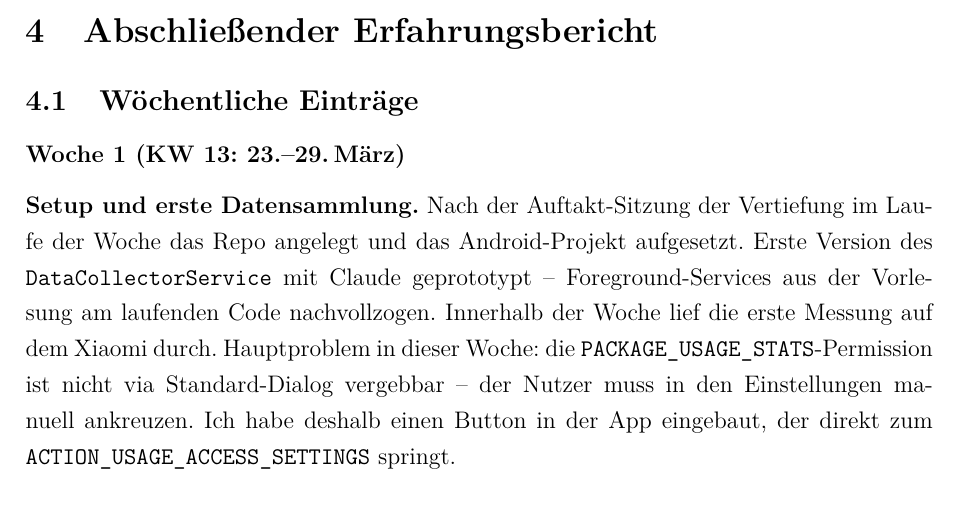
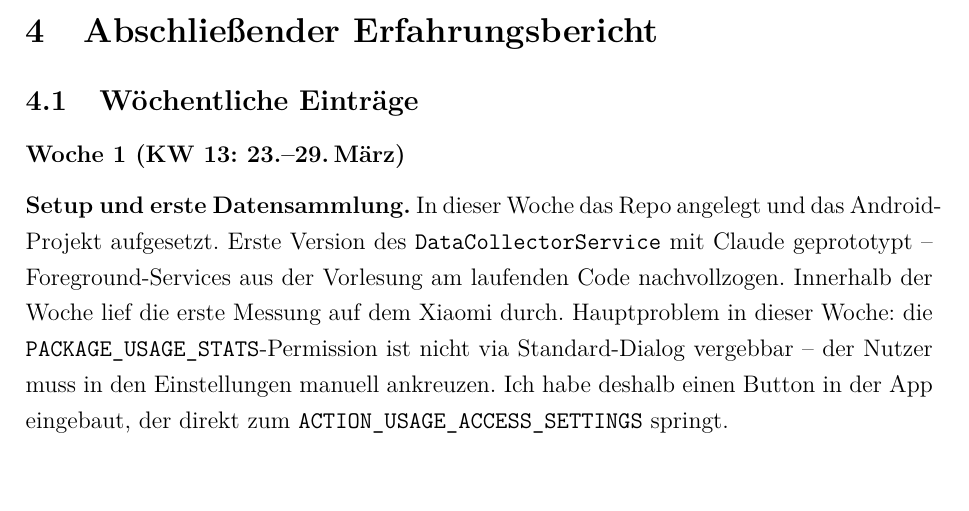
Before and after one commit to Keno-fsdf/HandyUsageRepo, a LaTeX document (portfolio/main.tex): part of page 37 of 47, cut so that both start at the same text. Compiled offline with pdfLaTeX.

Commit message:
Woche 1: drop the Auftakt-Sitzung anchor (KW 13 might already be the 2nd week)
Sivi's reading of the course schedule suggests the kickoff session
(Einfuehrung + Gruppeneinteilung Progi/Konzepti) actually happened in
the week before KW 13. The 'Nach der Auftakt-Sitzung' phrasing thus
implicitly claimed something we can't confirm. Replaced with neutral
'In dieser Woche' which makes no claim about session ordering.

Co-Authored-By: Claude <noreply@anthropic.com>

```diff
--- a/portfolio/main.tex
+++ b/portfolio/main.tex
@@ -1378,8 +1378,8 @@ Modell garantiert übereinstimmt.
 \subsubsection*{Woche 1 (KW 13: 23.--29.\,März)}
 
 \textbf{Setup und erste Datensammlung.}
-Nach der Auftakt-Sitzung der Vertiefung im Laufe der Woche das
-Repo angelegt und das Android-Projekt aufgesetzt. Erste Version
+In dieser Woche das Repo angelegt und das Android-Projekt
+aufgesetzt. Erste Version
 des \code{DataCollectorService} mit Claude geprototypt --
 Foreground-Services aus der Vorlesung am laufenden Code
 nachvollzogen. Innerhalb der Woche lief die erste Messung auf dem
```
Also changed, not shown: portfolio/main.pdf.
